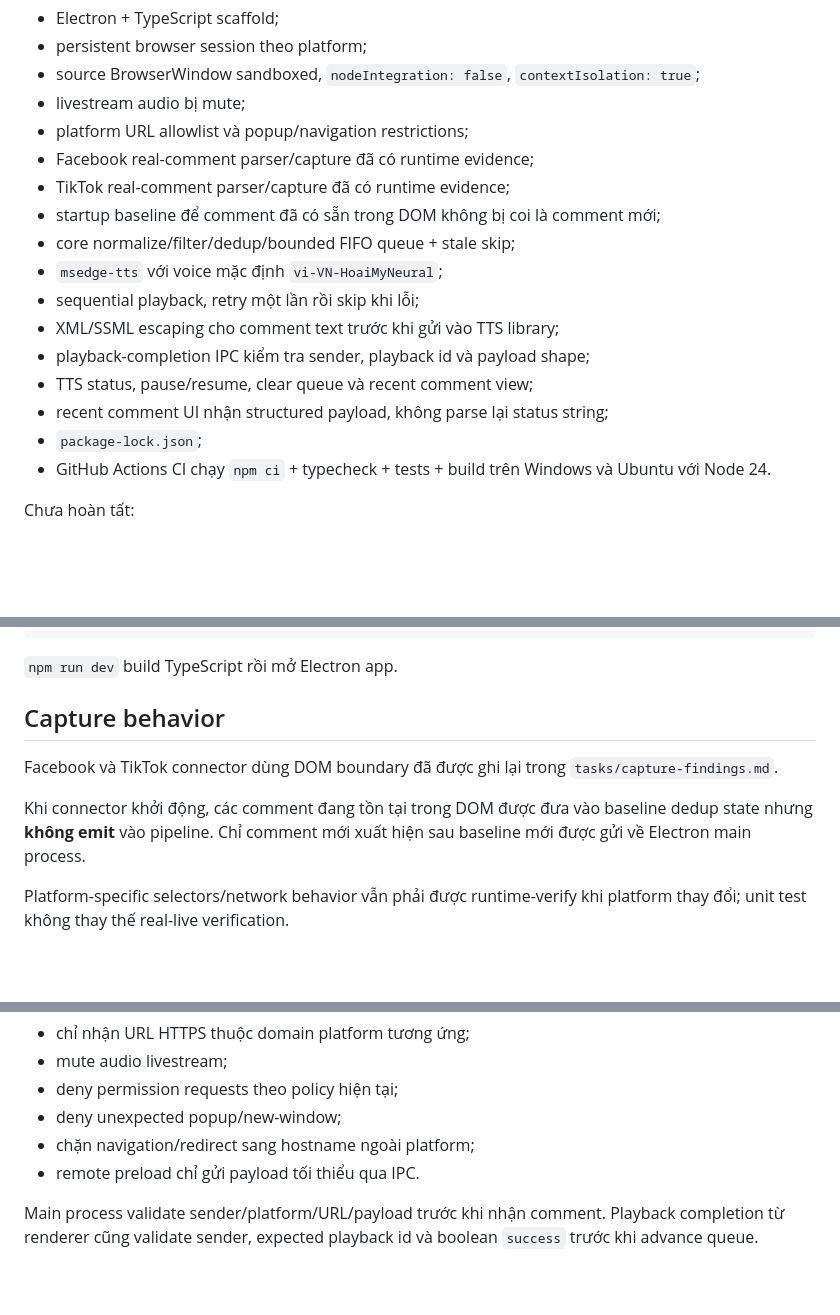
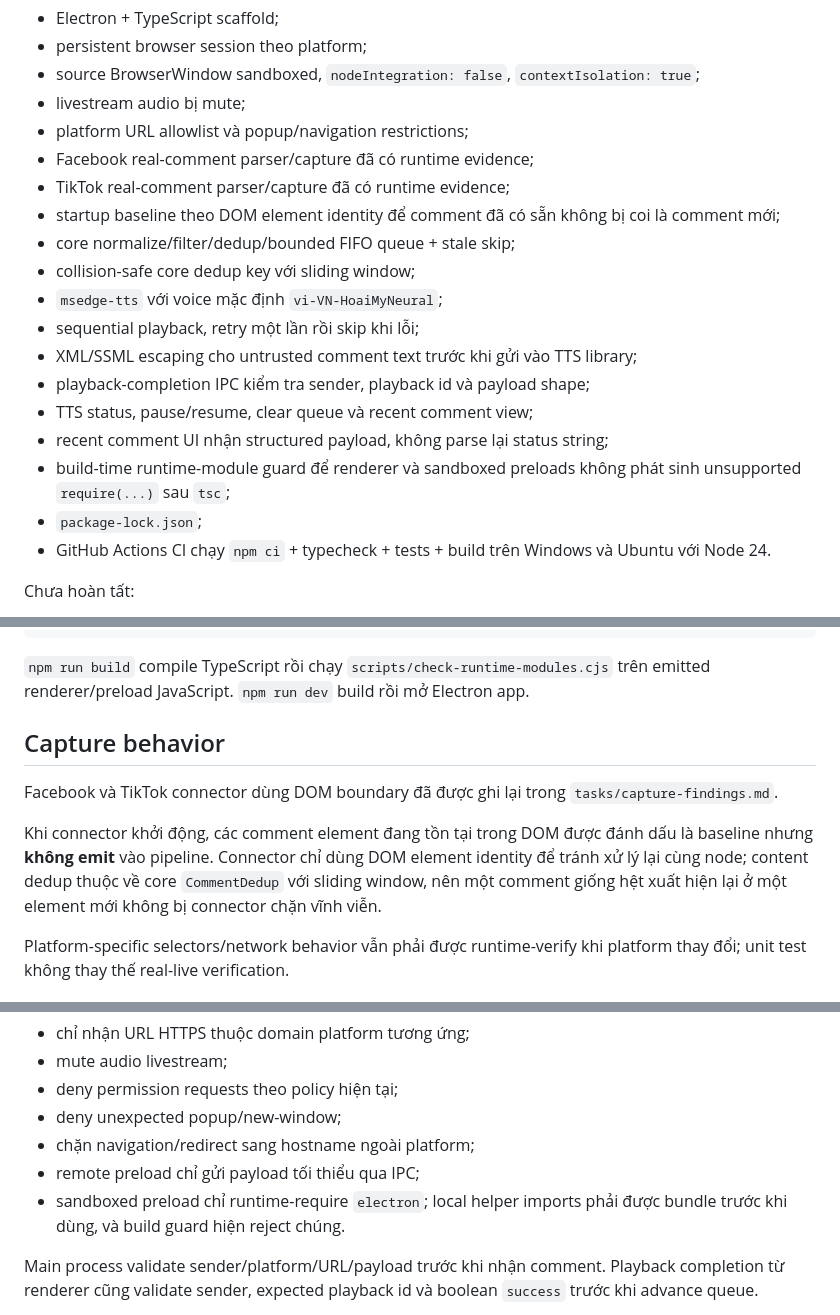
Before and after one commit to nguyentuanson27-netizen/-c-cmt-live, a Markdown page: README.md, 3 parts joined by grey strips. Drawn GitHub-style; blank space fills up the shorter version.

Commit message:
docs: align runtime module and connector boundaries

````diff
--- a/README.md
+++ b/README.md
@@ -21,14 +21,16 @@ Repository đã qua feasibility cho **Facebook + TikTok** và đang ở giai đo
 - platform URL allowlist và popup/navigation restrictions;
 - Facebook real-comment parser/capture đã có runtime evidence;
 - TikTok real-comment parser/capture đã có runtime evidence;
-- startup baseline để comment đã có sẵn trong DOM không bị coi là comment mới;
+- startup baseline theo DOM element identity để comment đã có sẵn không bị coi là comment mới;
 - core normalize/filter/dedup/bounded FIFO queue + stale skip;
+- collision-safe core dedup key với sliding window;
 - `msedge-tts` với voice mặc định `vi-VN-HoaiMyNeural`;
 - sequential playback, retry một lần rồi skip khi lỗi;
-- XML/SSML escaping cho comment text trước khi gửi vào TTS library;
+- XML/SSML escaping cho untrusted comment text trước khi gửi vào TTS library;
 - playback-completion IPC kiểm tra sender, playback id và payload shape;
 - TTS status, pause/resume, clear queue và recent comment view;
 - recent comment UI nhận structured payload, không parse lại status string;
+- build-time runtime-module guard để renderer và sandboxed preloads không phát sinh unsupported `require(...)` sau `tsc`;
 - `package-lock.json`;
 - GitHub Actions CI chạy `npm ci` + typecheck + tests + build trên Windows và Ubuntu với Node 24.
 
@@ -131,13 +133,13 @@ npm run build
 npm run dev
 ```
 
-`npm run dev` build TypeScript rồi mở Electron app.
+`npm run build` compile TypeScript rồi chạy `scripts/check-runtime-modules.cjs` trên emitted renderer/preload JavaScript. `npm run dev` build rồi mở Electron app.
 
 ## Capture behavior
 
 Facebook và TikTok connector dùng DOM boundary đã được ghi lại trong `tasks/capture-findings.md`.
 
-Khi connector khởi động, các comment đang tồn tại trong DOM được đưa vào baseline dedup state nhưng **không emit** vào pipeline. Chỉ comment mới xuất hiện sau baseline mới được gửi về Electron main process.
+Khi connector khởi động, các comment element đang tồn tại trong DOM được đánh dấu là baseline nhưng **không emit** vào pipeline. Connector chỉ dùng DOM element identity để tránh xử lý lại cùng node; content dedup thuộc về core `CommentDedup` với sliding window, nên một comment giống hệt xuất hiện lại ở một element mới không bị connector chặn vĩnh viễn.
 
 Platform-specific selectors/network behavior vẫn phải được runtime-verify khi platform thay đổi; unit test không thay thế real-live verification.
 
@@ -168,7 +170,8 @@ Ngoài ra source window:
 - deny permission requests theo policy hiện tại;
 - deny unexpected popup/new-window;
 - chặn navigation/redirect sang hostname ngoài platform;
-- remote preload chỉ gửi payload tối thiểu qua IPC.
+- remote preload chỉ gửi payload tối thiểu qua IPC;
+- sandboxed preload chỉ runtime-require `electron`; local helper imports phải được bundle trước khi dùng, và build guard hiện reject chúng.
 
 Main process validate sender/platform/URL/payload trước khi nhận comment. Playback completion từ renderer cũng validate sender, expected playback id và boolean `success` trước khi advance queue.
 
````
Also changed, not shown: other parts of README.md (+4 -3 lines).
